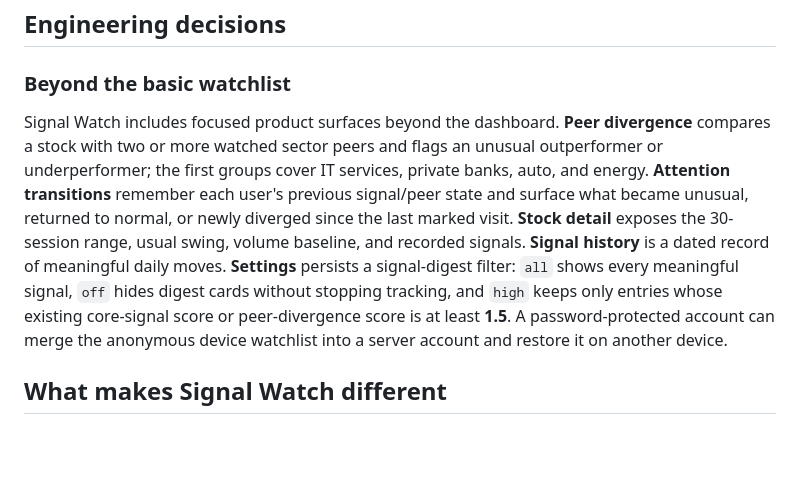
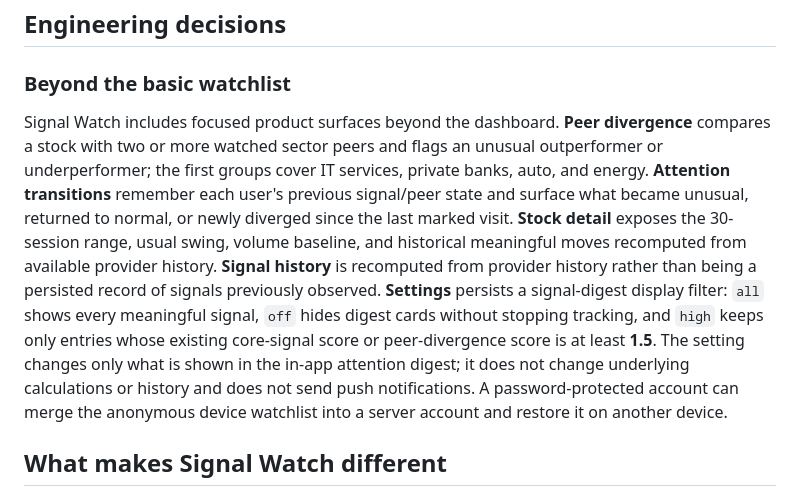
Before and after one commit to ph-tech/Grow_project, a Markdown page: README.md, the part around the change. Drawn GitHub-style; blank space fills up the shorter version.

Commit message:
Clarify signal history and digest behavior

```diff
--- a/README.md
+++ b/README.md
@@ -51,8 +51,7 @@ Postgres (users, watchlist_items, market_snapshots)
 
 ### Beyond the basic watchlist
 
-Signal Watch includes focused product surfaces beyond the dashboard. **Peer divergence** compares a stock with two or more watched sector peers and flags an unusual outperformer or underperformer; the first groups cover IT services, private banks, auto, and energy. **Attention transitions** remember each user's previous signal/peer state and surface what became unusual, returned to normal, or newly diverged since the last marked visit. **Stock detail** exposes the 30-session range, usual swing, volume baseline, and recorded signals. **Signal history** is a dated record of meaningful daily moves. **Settings** persists a signal-digest filter: `all` shows every meaningful signal, `off` hides digest cards without stopping tracking, and `high` keeps only entries whose existing core-signal score or peer-divergence score is at least **1.5**. A password-protected account can merge the anonymous device watchlist into a server account and restore it on another device.
-
+Signal Watch includes focused product surfaces beyond the dashboard. **Peer divergence** compares a stock with two or more watched sector peers and flags an unusual outperformer or underperformer; the first groups cover IT services, private banks, auto, and energy. **Attention transitions** remember each user's previous signal/peer state and surface what became unusual, returned to normal, or newly diverged since the last marked visit. **Stock detail** exposes the 30-session range, usual swing, volume baseline, and historical meaningful moves recomputed from available provider history. **Signal history** is recomputed from provider history rather than being a persisted record of signals previously observed. **Settings** persists a signal-digest display filter: `all` shows every meaningful signal, `off` hides digest cards without stopping tracking, and `high` keeps only entries whose existing core-signal score or peer-divergence score is at least **1.5**. The setting changes only what is shown in the in-app attention digest; it does not change underlying calculations or history and does not send push notifications. A password-protected account can merge the anonymous device watchlist into a server account and restore it on another device.
 
 ## What makes Signal Watch different
 
```
